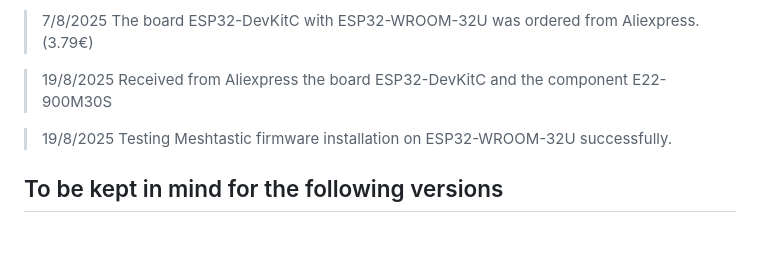
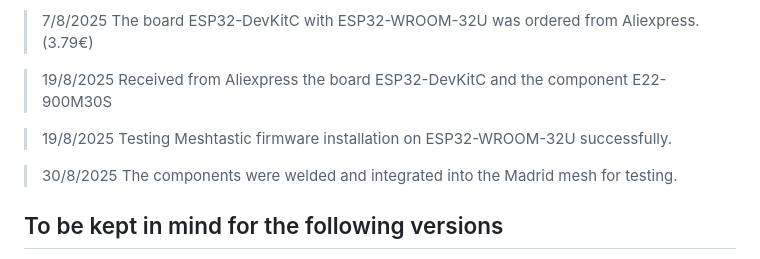
Before and after one commit to TheClanLabs/Kimera_Base, a Markdown page: README.md, the part around the change. GitHub-like rendering; blank space fills up the shorter version.

```diff
--- a/README.md
+++ b/README.md
@@ -51,6 +51,8 @@ And the appearance would be:
 
 > 19/8/2025 Testing Meshtastic firmware installation on ESP32-WROOM-32U successfully.
 
+> 30/8/2025 The components were welded and integrated into the Madrid mesh for testing.
+
 ## To be kept in mind for the following versions
 
 > The E22-900M30S documentation recommends avoiding PCB traces from passing under the component. In version 0.2, some traces do not meet this recommendation, so future versions will require this recommendation, even if it means increasing the board width.
```
